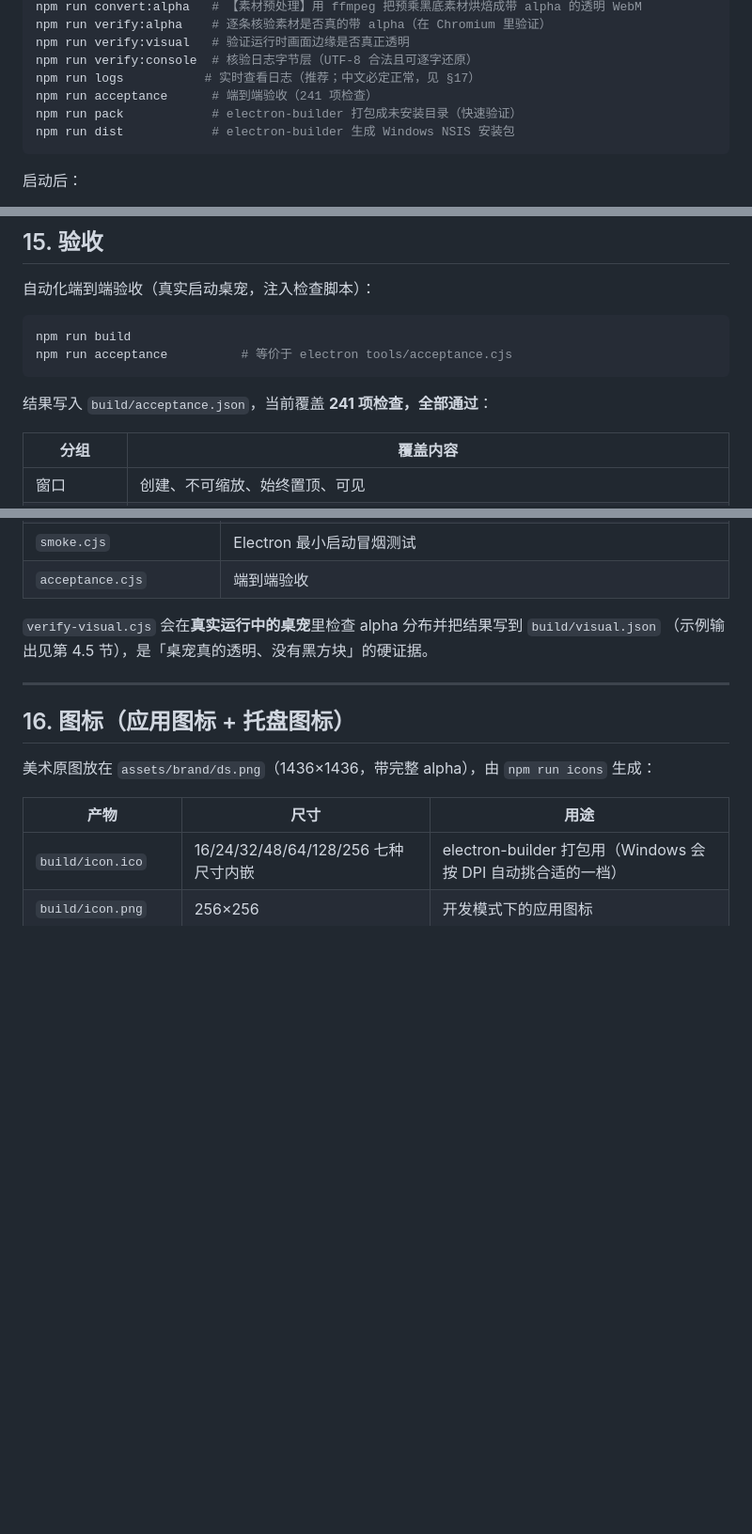
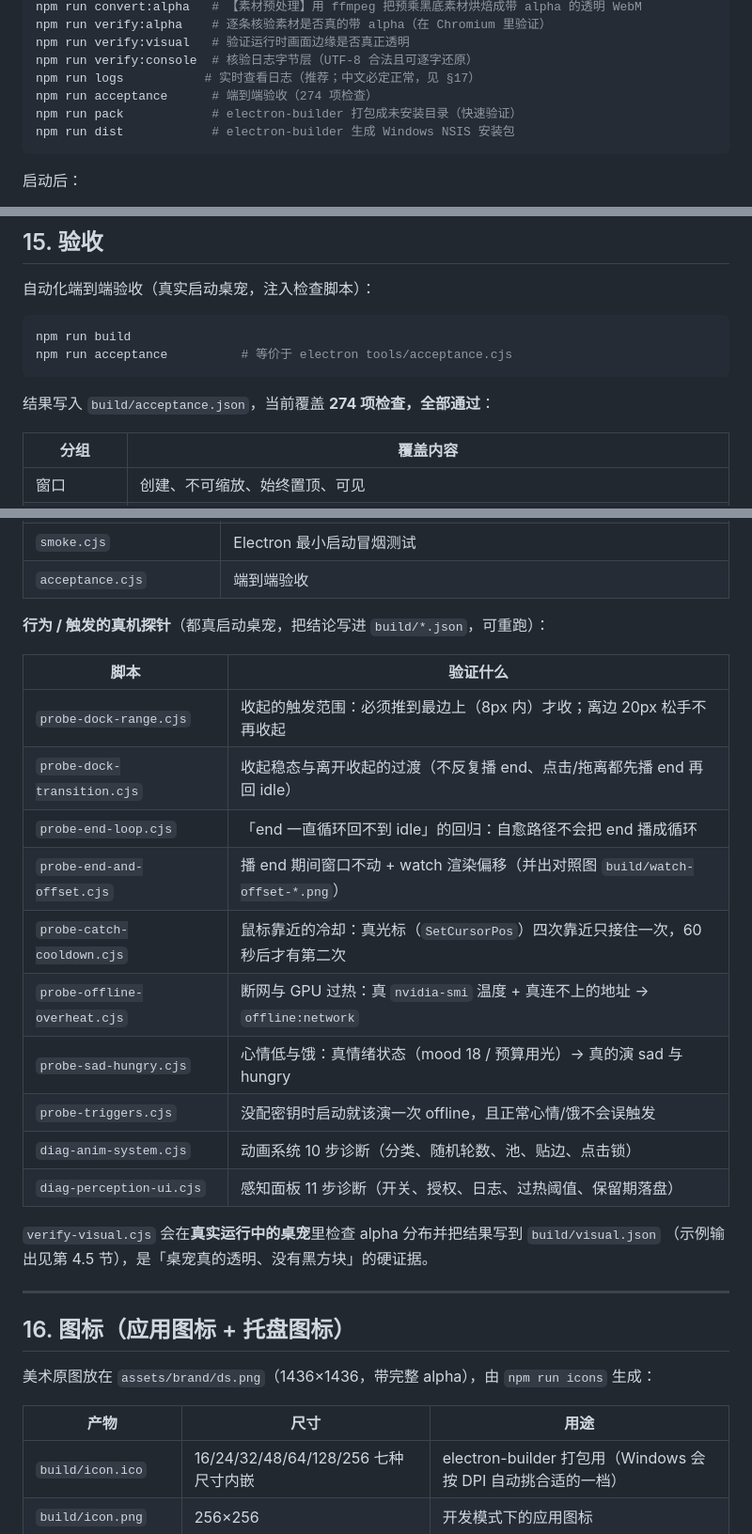
Before and after one commit to cubicalparabola/deepseek_pet, a Markdown page: README.md, 3 parts joined by grey strips. Shown at 94% size. GitHub-like rendering; blank space fills up the shorter version.

Commit message:
docs(readme): 验收项数 241 -> 274，并补上行为/触发的真机探针清单

````diff
--- a/README.md
+++ b/README.md
@@ -27,7 +27,7 @@ npm run verify:alpha    # 逐条核验素材是否真的带 alpha（在 Chromium
 npm run verify:visual   # 验证运行时画面边缘是否真正透明
 npm run verify:console  # 核验日志字节层（UTF-8 合法且可逐字还原）
 npm run logs           # 实时查看日志（推荐；中文必定正常，见 §17）
-npm run acceptance      # 端到端验收（241 项检查）
+npm run acceptance      # 端到端验收（274 项检查）
 npm run pack            # electron-builder 打包成未安装目录（快速验证）
 npm run dist            # electron-builder 生成 Windows NSIS 安装包
 ```
@@ -891,7 +891,7 @@ npm run build
 npm run acceptance          # 等价于 electron tools/acceptance.cjs
 ```
 
-结果写入 `build/acceptance.json`，当前覆盖 **241 项检查，全部通过**：
+结果写入 `build/acceptance.json`，当前覆盖 **274 项检查，全部通过**：
 
 | 分组 | 覆盖内容 |
 | --- | --- |
@@ -944,6 +944,21 @@ npm run acceptance          # 等价于 electron tools/acceptance.cjs
 | `generate-assets.mjs` | 生成**兜底占位**图标（真实图标存在时自动跳过） |
 | `smoke.cjs` | Electron 最小启动冒烟测试 |
 | `acceptance.cjs` | 端到端验收 |
+
+**行为 / 触发的真机探针**（都真启动桌宠，把结论写进 `build/*.json`，可重跑）：
+
+| 脚本 | 验证什么 |
+| --- | --- |
+| `probe-dock-range.cjs` | 收起的触发范围：必须推到最边上（8px 内）才收；离边 20px 松手不再收起 |
+| `probe-dock-transition.cjs` | 收起稳态与离开收起的过渡（不反复播 end、点击/拖离都先播 end 再回 idle） |
+| `probe-end-loop.cjs` | 「end 一直循环回不到 idle」的回归：自愈路径不会把 end 播成循环 |
+| `probe-end-and-offset.cjs` | 播 end 期间窗口不动 + watch 渲染偏移（并出对照图 `build/watch-offset-*.png`） |
+| `probe-catch-cooldown.cjs` | 鼠标靠近的冷却：真光标（`SetCursorPos`）四次靠近只接住一次，60 秒后才有第二次 |
+| `probe-offline-overheat.cjs` | 断网与 GPU 过热：真 `nvidia-smi` 温度 + 真连不上的地址 -> `offline:network` |
+| `probe-sad-hungry.cjs` | 心情低与饿：真情绪状态（mood 18 / 预算用光）-> 真的演 sad 与 hungry |
+| `probe-triggers.cjs` | 没配密钥时启动就该演一次 offline，且正常心情/饿不会误触发 |
+| `diag-anim-system.cjs` | 动画系统 10 步诊断（分类、随机轮数、池、贴边、点击锁） |
+| `diag-perception-ui.cjs` | 感知面板 11 步诊断（开关、授权、日志、过热阈值、保留期落盘） |
 
 `verify-visual.cjs` 会在**真实运行中的桌宠**里检查 alpha 分布并把结果写到 `build/visual.json`
 （示例输出见第 4.5 节），是「桌宠真的透明、没有黑方块」的硬证据。
````
